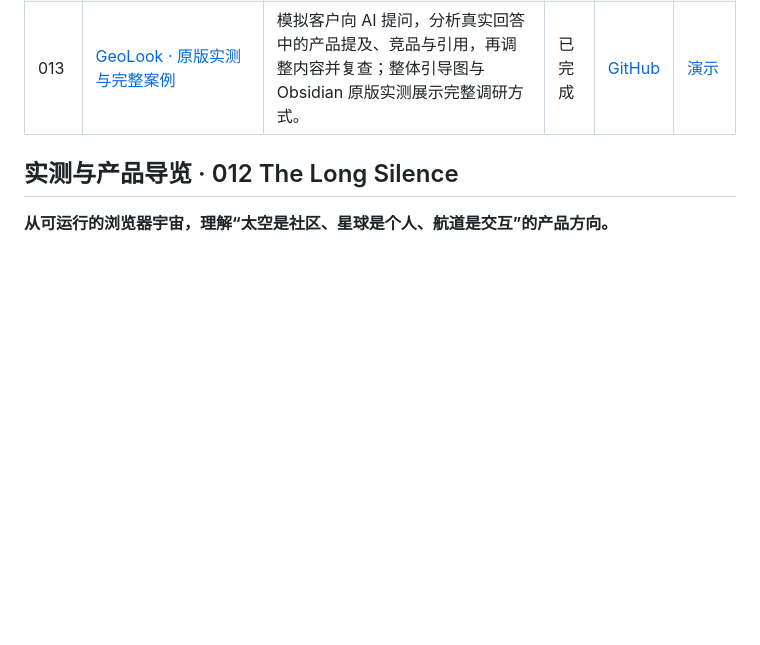
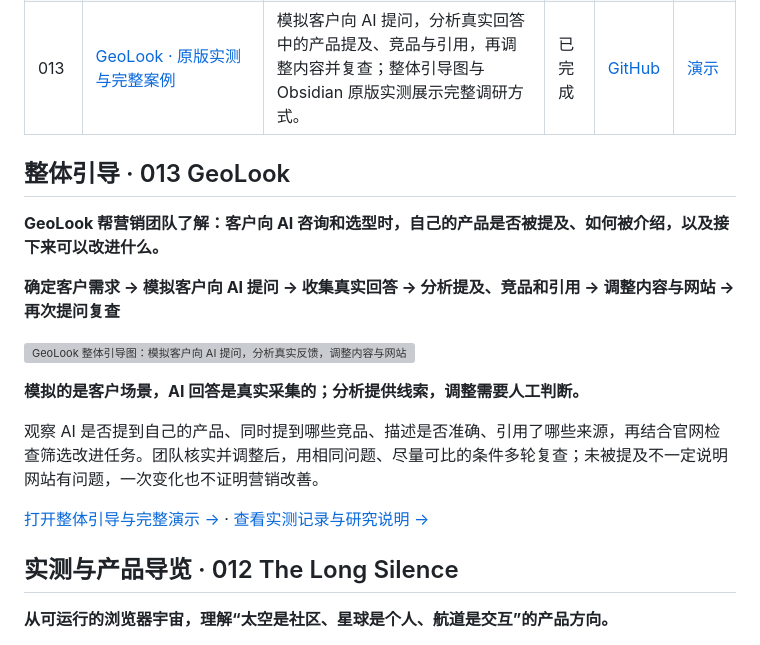
Before and after one commit to yydshly/0908_codex_project, a Markdown page: README.md, the part around the change. Rendered like a GitHub page; blank space fills up the shorter version; grey boxes are pictures that could not be loaded.

Commit message:
docs: feature GeoLook research cycle and guide in public READMEs

```diff
--- a/README.md
+++ b/README.md
@@ -21,6 +21,20 @@
 | 012 | [The Long Silence · 深空探索实验室](projects/012-the-long-silence/README.md) | 五组真实运行画面、14 星系生成实测与渲染原理；进一步提出太空社区、个人星球、互动航道及共创产品方向，社交功能尚未实现。 | 已完成 | [GitHub](https://github.com/achimala/TheLongSilence) | [演示](https://yydshly.github.io/0908_codex_project/demos/012-the-long-silence/) |
 | 013 | [GeoLook · 原版实测与完整案例](projects/013-geolook/README.md) | 模拟客户向 AI 提问，分析真实回答中的产品提及、竞品与引用，再调整内容并复查；整体引导图与 Obsidian 原版实测展示完整调研方式。 | 已完成 | [GitHub](https://github.com/aigclink/geolook) | [演示](https://yydshly.github.io/0908_codex_project/demos/013-geolook/) |
 <!-- PROJECTS:END -->
+
+## 整体引导 · 013 GeoLook
+
+**GeoLook 帮营销团队了解：客户向 AI 咨询和选型时，自己的产品是否被提及、如何被介绍，以及接下来可以改进什么。**
+
+**确定客户需求 → 模拟客户向 AI 提问 → 收集真实回答 → 分析提及、竞品和引用 → 调整内容与网站 → 再次提问复查**
+
+[![GeoLook 整体引导图：模拟客户向 AI 提问，分析真实反馈，调整内容与网站，再次提问复查](projects/013-geolook/assets/research-loop.svg)](https://yydshly.github.io/0908_codex_project/demos/013-geolook/)
+
+**模拟的是客户场景，AI 回答是真实采集的；分析提供线索，调整需要人工判断。**
+
+观察 AI 是否提到自己的产品、同时提到哪些竞品、描述是否准确、引用了哪些来源，再结合官网检查筛选改进任务。团队核实并调整后，用相同问题、尽量可比的条件多轮复查；未被提及不一定说明网站有问题，一次变化也不证明营销改善。
+
+[打开整体引导与完整演示 →](https://yydshly.github.io/0908_codex_project/demos/013-geolook/) · [查看实测记录与研究说明 →](projects/013-geolook/README.md)
 
 ## 实测与产品导览 · 012 The Long Silence
 
```
Also changed, not shown: projects/013-geolook/README.md (+14 -8 lines).
